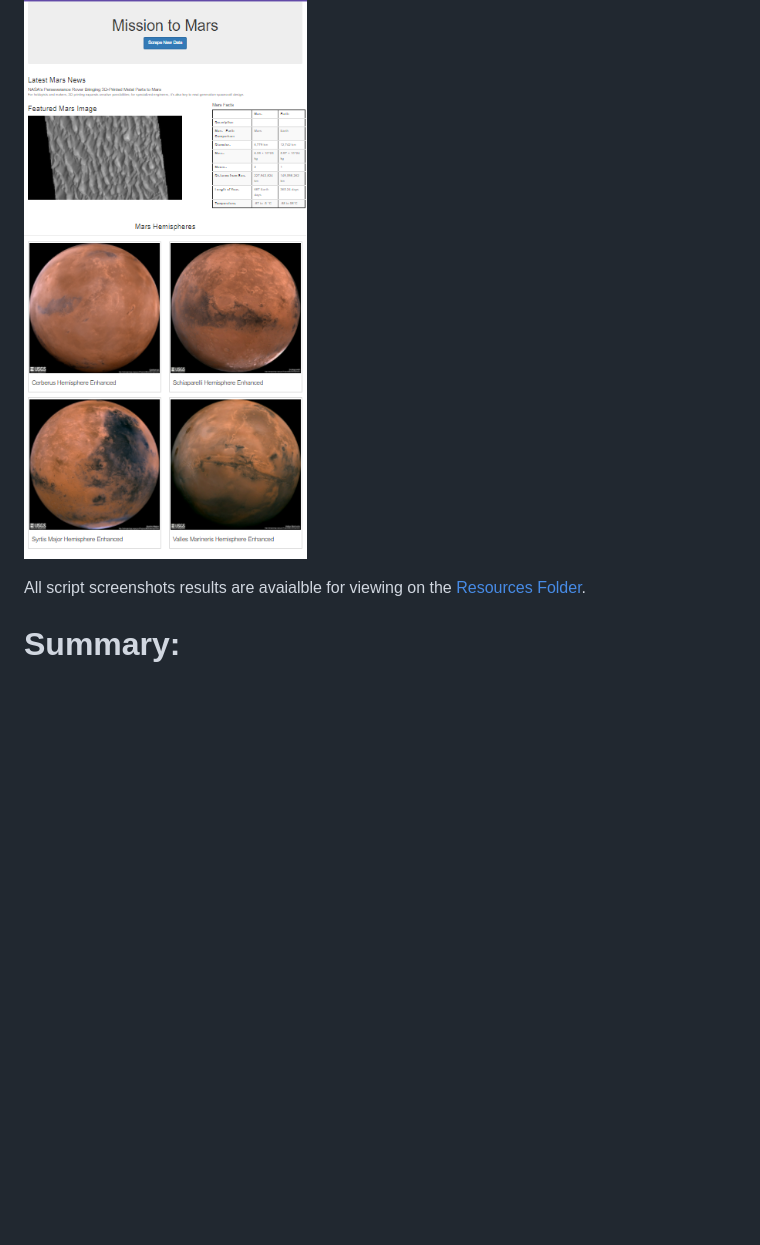
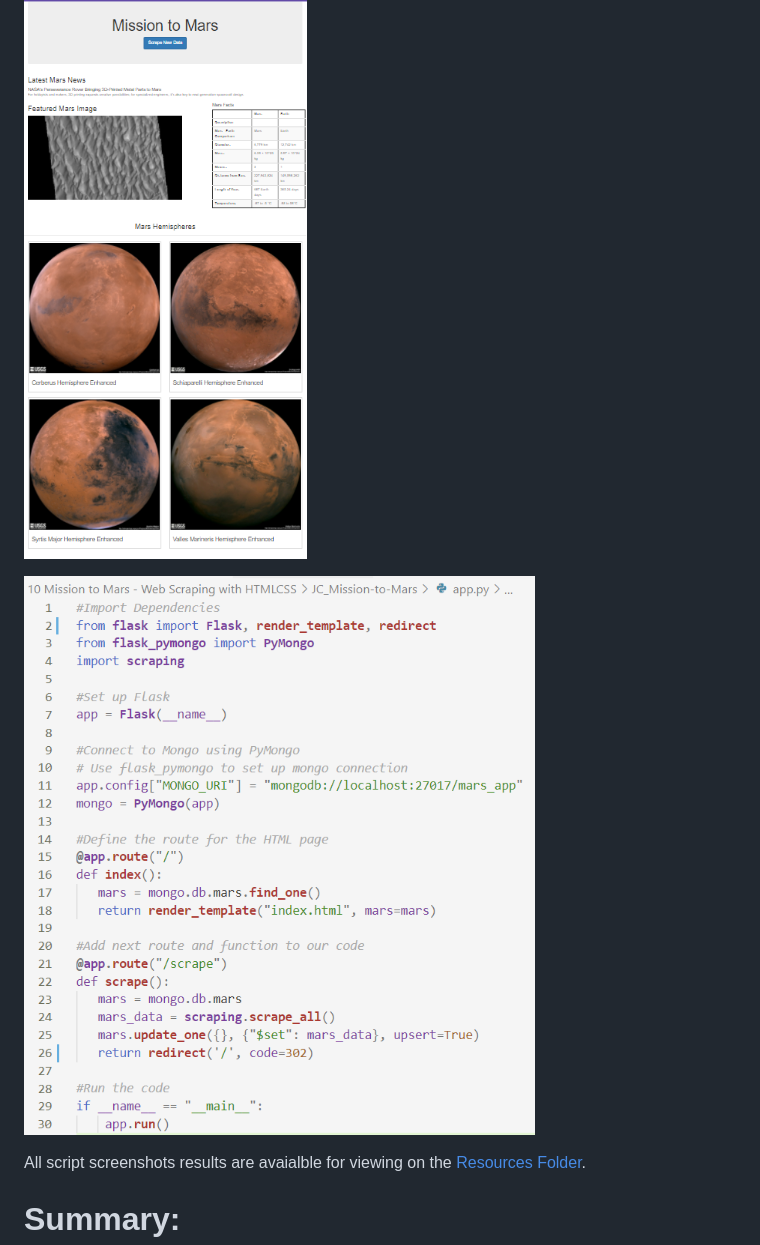
Before and after one commit to juanitacosmica/JC_Mission-to-Mars, a Markdown page: README.md, the part around the change. GitHub-like rendering; pictures changed too: Resources/D3_img2.png (added); blank space fills up the shorter version.

```diff
--- a/README.md
+++ b/README.md
@@ -40,6 +40,8 @@ From the script called [Mission_to_Mars_Challenge.ipynb](https://github.com/juan
 
 ![How it looks in the web app](/Resources/D3_img1.png)
 
+![This is the code so we can keep scrapping data in the web app](/Resources/D3_img2.png)
+
 All script screenshots results are avaialble for viewing on the [Resources Folder](https://github.com/juanitacosmica/JC_Mission-to-Mars/Resources).
 
 # Summary:
```
Also changed, not shown: 1 other file.
